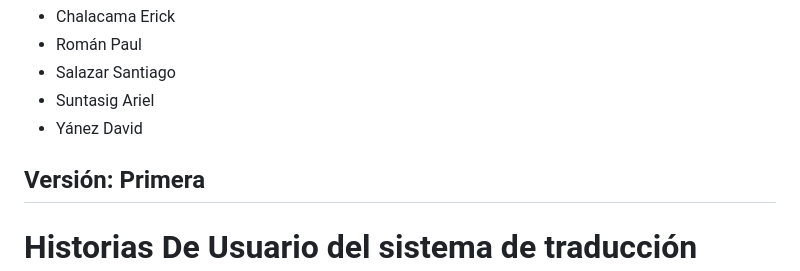
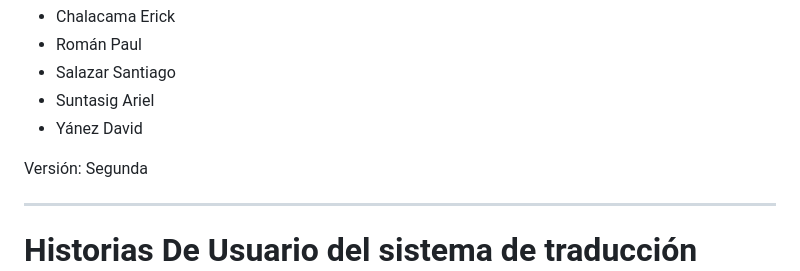
Before and after one commit to paulr10463/Technowl-Yoga-Project, a Markdown page: docs/Versión 2.0/HistoriasDeUsuario.md, the part around the change printed below. Drawn GitHub-style.

Commit message:
Historias De Usuario Versión 2.0

```diff
--- a/docs/Versión 2.0/HistoriasDeUsuario.md
+++ b/docs/Versión 2.0/HistoriasDeUsuario.md
@@ -11,7 +11,8 @@ Integrantes:
 - Suntasig Ariel
 - Yánez David
 
-Versión: Primera
+Versión: Segunda
+
 ---
 
 # Historias De Usuario del sistema de traducción YOGHISMO
```
Also changed, not shown: other parts of docs/Versión 2.0/HistoriasDeUsuario.md (+2 -0 lines).
